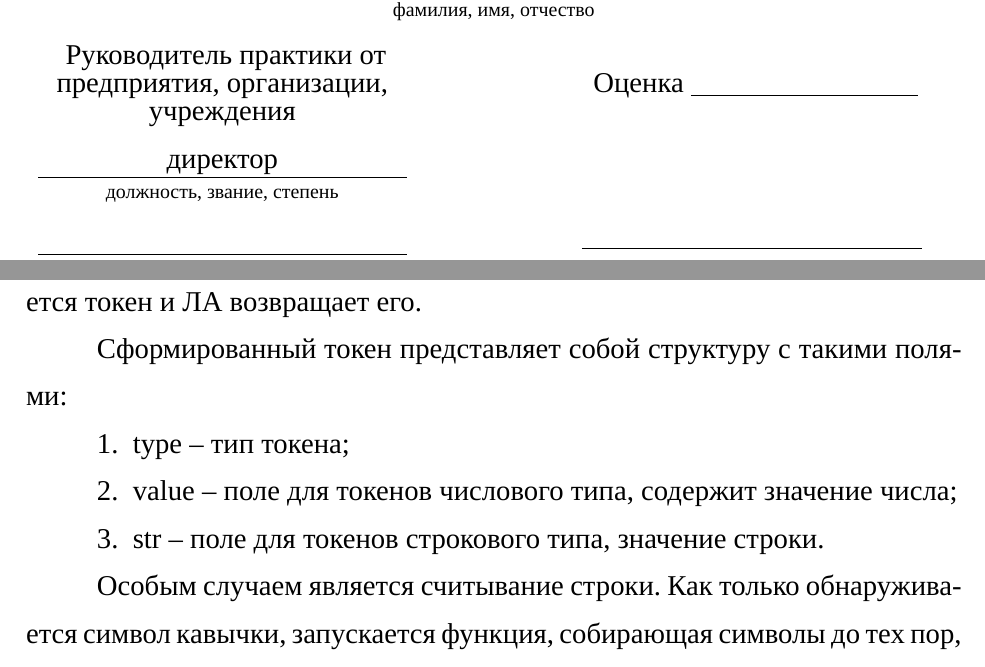
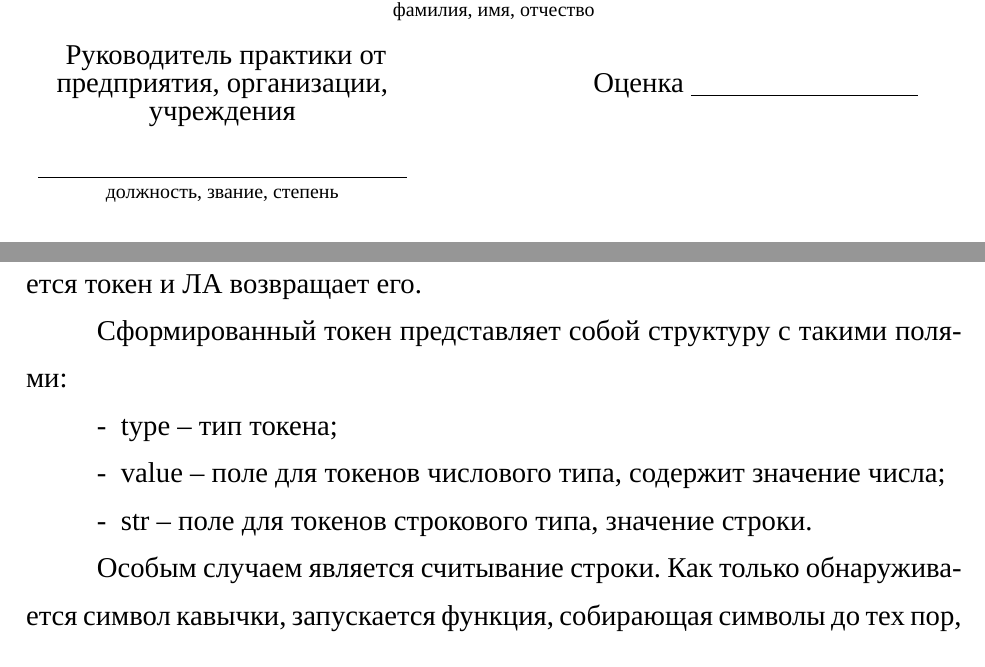
Before and after one commit to kerrumtux/chk_44, a LaTeX document (latex/main.tex, which reads latex/ТехПроект.tex): two parts of pages 1 and 23 of 42, joined at a grey line, cut so that both start at the same text. Compiled offline with XeLaTeX; a missing font is replaced by an installed copy or a similar font.

Commit message:
Док: исправление списка полей токена

```diff
--- a/latex/main.tex
+++ b/latex/main.tex
@@ -12,7 +12,7 @@
 \newcommand{\ТемаВтораяСтрока}{1С-Битрикс}
 \newcommand{\ГдеПроводитсяПрактика}{Юго-Западном государственном университете} % для практики
 \newcommand{\РуководительПрактПредпр}{} % для практики
-\newcommand{\ДолжнРуководительПрактПредпр}{директор} % для практики
+\newcommand{\ДолжнРуководительПрактПредпр}{} % для практики
 \newcommand{\РуководительПрактУнивер}{Чаплыгин А. А.} % для практики
 \newcommand{\ДолжнРуководительПрактУнивер}{к.т.н. доцент} % для практики
 \newcommand{\Автор}{И. И. Иванов}
--- a/latex/ТехПроект.tex
+++ b/latex/ТехПроект.tex
@@ -80,11 +80,11 @@
 
 
 Сформированный токен представляет собой структуру с такими полями:
-\begin{enumerate}
+\begin{itemize}
 	\item type -- тип токена;
 	\item value -- поле для токенов числового типа, содержит значение числа;
 	\item str -- поле для токенов строкового типа, значение строки.
-\end{enumerate}
+\end{itemize}
 
 Особым случаем является считывание строки. Как только обнаруживается символ кавычки, запускается функция, собирающая символы до тех пор, пока:
 \begin{itemize}
```
Also changed, not shown: latex/main.pdf, 1 other file.
